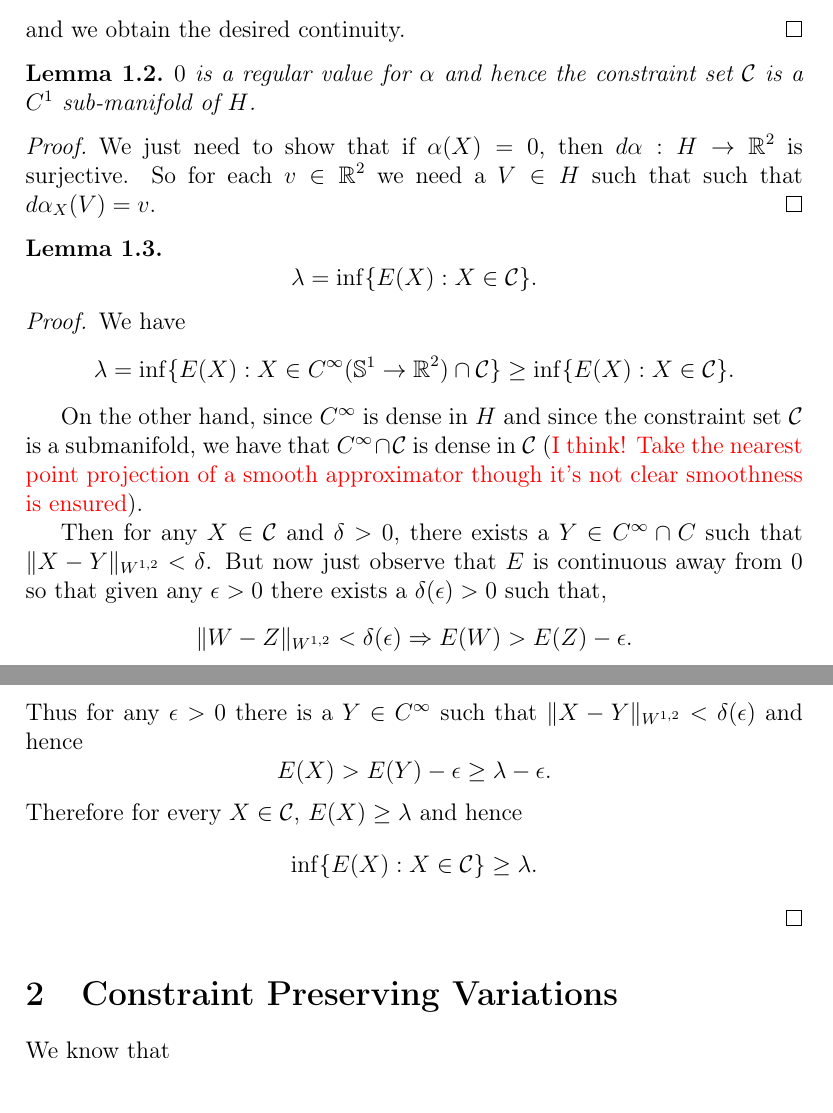
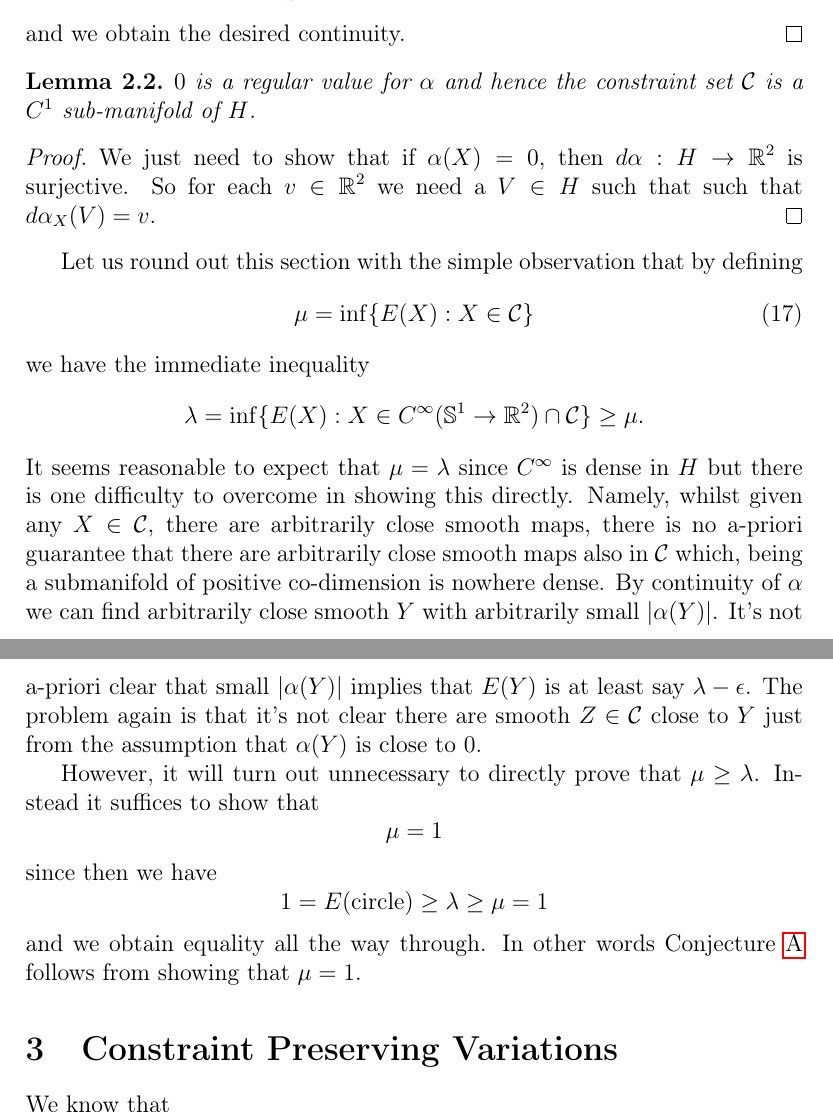
Before and after one commit to pabryan/ovals, a LaTeX document (transplanting.tex): two parts of pages 6 and 7 of 13, joined at a grey line, cut so that both start at the same text, the shorter picture padded with empty space. Compiled offline with pdfLaTeX.

Commit message:
Moved ^{1,2}$ stuff to it's own section and tidied up.

```diff
--- a/transplanting.tex
+++ b/transplanting.tex
@@ -241,34 +243,26 @@ and we obtain the desired continuity.
 We just need to show that if \(\alpha(X) = 0\), then \(d\alpha : H \to \RR^2\) is surjective. So for each \(v \in \RR^2\) we need a \(V \in H\) such that such that \(d\alpha_X (V) = v\).
 \end{proof}
 
-\begin{lem}
-\label{lem:lambdaH}
+Let us round out this section with the simple observation that by defining
+\begin{equation}
+\label{eq:mu}
+\mu = \inf\{E(X) : X \in \C\}
+\end{equation}
+we have the immediate inequality
 \[
-\lambda = \inf\{E(X) : X \in \C\}.
+\lambda = \inf\{E(X) : X \in C^{\infty}(\So \to \RR^2) \cap \C\} \geq \mu.
 \]
-\end{lem}
+It seems reasonable to expect that \(\mu = \lambda\) since \(C^{\infty}\) is dense in \(H\) but there is one difficulty to overcome in showing this directly. Namely, whilst given any \(X \in \C\), there are arbitrarily close smooth maps, there is no a-priori guarantee that there are arbitrarily close smooth maps also in \(\C\) which, being a submanifold of positive co-dimension is nowhere dense. By continuity of \(\alpha\) we can find arbitrarily close smooth \(Y\) with arbitrarily small \(\abs{\alpha(Y)}\). It's not a-priori clear that small \(\abs{\alpha(Y)}\) implies that \(E(Y)\) is at least say \(\lambda - \epsilon\). The problem again is that it's not clear there are smooth \(Z \in \C\) close to \(Y\) just from the assumption that \(\alpha(Y)\) is close to \(0\).
 
-\begin{proof}
-We have
+However, it will turn out unnecessary to directly prove that \(\mu \geq \lambda\). Instead it suffices to show that
 \[
-\lambda = \inf\{E(X) : X \in C^{\infty}(\So \to \RR^2) \cap \C\} \geq \inf\{E(X) : X \in \C\}.
+\mu = 1
 \]
-
-On the other hand, since \(C^{\infty}\) is dense in \(H\) and since the constraint set \(\C\) is a submanifold, we have that \(C^{\infty} \cap \C\) is dense in \(\C\) ({\color{red} I think! Take the nearest point projection of a smooth approximator though it's not clear smoothness is ensured}).
-
-Then for any \(X \in \C\) and \(\delta > 0\), there exists a \(Y \in C^{\infty} \cap C\) such that \(\|X - Y\|_{W^{1,2}} < \delta\). But now just observe that \(E\) is continuous away from \(0\) so that given any \(\epsilon > 0\) there exists a \(\delta(\epsilon) > 0\) such that,
+since then we have
 \[
-\|W - Z\|_{W^{1,2}} < \delta(\epsilon) \Rightarrow E(W) > E(Z) - \epsilon.
+1 = E(\text{circle}) \geq \lambda \geq \mu = 1
 \]
-Thus for any \(\epsilon > 0\) there is a \(Y \in C^{\infty}\) such that \(\|X - Y\|_{W^{1,2}} < \delta(\epsilon)\) and hence
-\[
-E(X) > E(Y) - \epsilon \geq \lambda - \epsilon.
-\]
-Therefore for every \(X \in \C\), \(E(X) \geq \lambda\) and hence
-\[
-\inf\{E(X) : X \in \C\} \geq \lambda.
-\]
-\end{proof}
+and we obtain equality all the way through. In other words \Cref{conj:main} follows from showing that \(\mu = 1\).
 
 \section{Constraint Preserving Variations}
 
```
Also changed, not shown: transplanting.tex (4 more changed lines).
